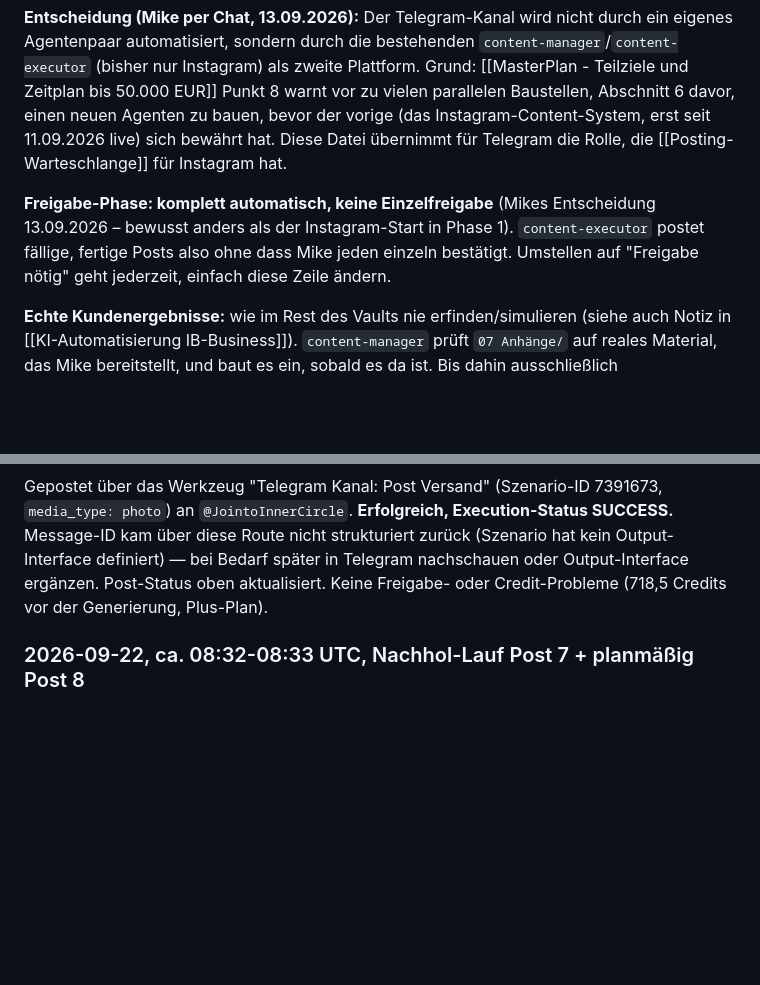
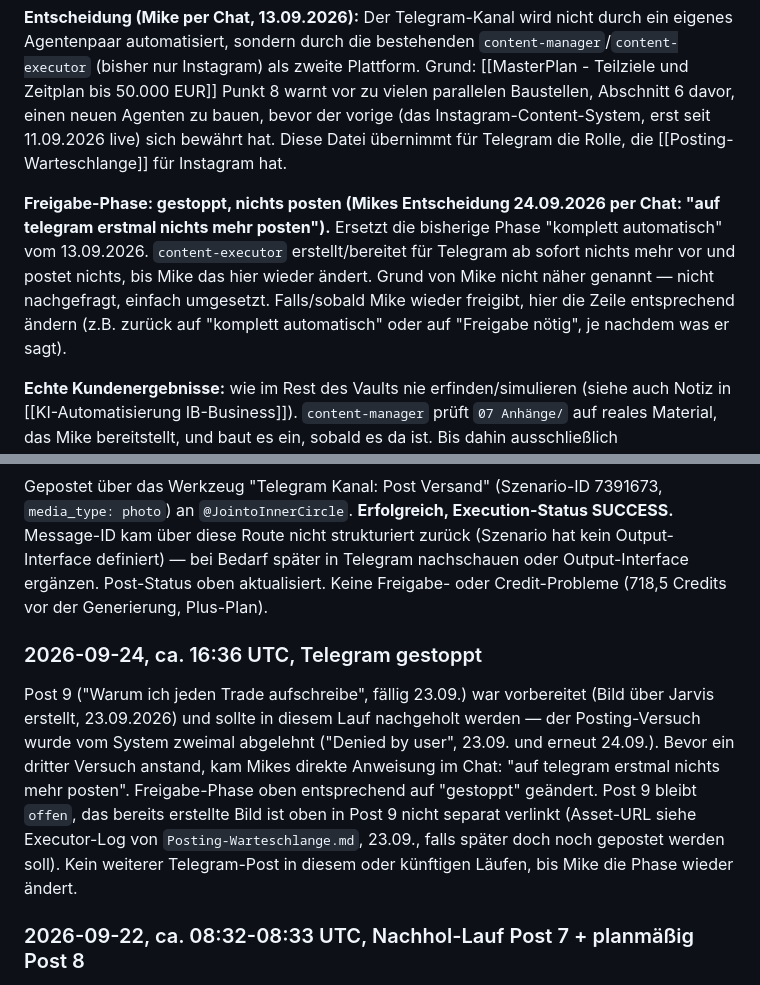
Before and after one commit to buehlermike46-boop/Zweites-Gehirn, a Markdown page: 02 Projekte/Inner Circle Kanal-Content.md, 2 parts joined by grey strips. Rendered like a GitHub page; blank space fills up the shorter version.

```diff
--- a/02 Projekte/Inner Circle Kanal-Content.md
+++ b/02 Projekte/Inner Circle Kanal-Content.md
@@ -598,7 +598,7 @@ Nicht perfekt, wer eröffnet, ohne zu klicken, bekommt trotzdem eine Nachricht.
 
 **Entscheidung (Mike per Chat, 13.09.2026):** Der Telegram-Kanal wird nicht durch ein eigenes Agentenpaar automatisiert, sondern durch die bestehenden `content-manager`/`content-executor` (bisher nur Instagram) als zweite Plattform. Grund: [[MasterPlan - Teilziele und Zeitplan bis 50.000 EUR]] Punkt 8 warnt vor zu vielen parallelen Baustellen, Abschnitt 6 davor, einen neuen Agenten zu bauen, bevor der vorige (das Instagram-Content-System, erst seit 11.09.2026 live) sich bewährt hat. Diese Datei übernimmt für Telegram die Rolle, die [[Posting-Warteschlange]] für Instagram hat.
 
-**Freigabe-Phase: komplett automatisch, keine Einzelfreigabe** (Mikes Entscheidung 13.09.2026 – bewusst anders als der Instagram-Start in Phase 1). `content-executor` postet fällige, fertige Posts also ohne dass Mike jeden einzeln bestätigt. Umstellen auf "Freigabe nötig" geht jederzeit, einfach diese Zeile ändern.
+**Freigabe-Phase: gestoppt, nichts posten (Mikes Entscheidung 24.09.2026 per Chat: "auf telegram erstmal nichts mehr posten").** Ersetzt die bisherige Phase "komplett automatisch" vom 13.09.2026. `content-executor` erstellt/bereitet für Telegram ab sofort nichts mehr vor und postet nichts, bis Mike das hier wieder ändert. Grund von Mike nicht näher genannt — nicht nachgefragt, einfach umgesetzt. Falls/sobald Mike wieder freigibt, hier die Zeile entsprechend ändern (z.B. zurück auf "komplett automatisch" oder auf "Freigabe nötig", je nachdem was er sagt).
 
 **Echte Kundenergebnisse:** wie im Rest des Vaults nie erfinden/simulieren (siehe auch Notiz in [[KI-Automatisierung IB-Business]]). `content-manager` prüft `07 Anhänge/` auf reales Material, das Mike bereitstellt, und baut es ein, sobald es da ist. Bis dahin ausschließlich Ökosystem-/Bildungscontent wie im 14-Tage-Plan oben.
 
@@ -648,6 +648,10 @@ Mike hat direkt im Chat "poste jetzt einen echten Post in meinen Kanal" verlangt
 
 Gepostet über das Werkzeug "Telegram Kanal: Post Versand" (Szenario-ID 7391673, `media_type: photo`) an `@JointoInnerCircle`. **Erfolgreich, Execution-Status SUCCESS.** Message-ID kam über diese Route nicht strukturiert zurück (Szenario hat kein Output-Interface definiert) — bei Bedarf später in Telegram nachschauen oder Output-Interface ergänzen. Post-Status oben aktualisiert. Keine Freigabe- oder Credit-Probleme (718,5 Credits vor der Generierung, Plus-Plan).
 
+### 2026-09-24, ca. 16:36 UTC, Telegram gestoppt
+
+Post 9 ("Warum ich jeden Trade aufschreibe", fällig 23.09.) war vorbereitet (Bild über Jarvis erstellt, 23.09.2026) und sollte in diesem Lauf nachgeholt werden — der Posting-Versuch wurde vom System zweimal abgelehnt ("Denied by user", 23.09. und erneut 24.09.). Bevor ein dritter Versuch anstand, kam Mikes direkte Anweisung im Chat: "auf telegram erstmal nichts mehr posten". Freigabe-Phase oben entsprechend auf "gestoppt" geändert. Post 9 bleibt `offen`, das bereits erstellte Bild ist oben in Post 9 nicht separat verlinkt (Asset-URL siehe Executor-Log von `Posting-Warteschlange.md`, 23.09., falls später doch noch gepostet werden soll). Kein weiterer Telegram-Post in diesem oder künftigen Läufen, bis Mike die Phase wieder ändert.
+
 ### 2026-09-22, ca. 08:32-08:33 UTC, Nachhol-Lauf Post 7 + planmäßig Post 8
 
 Post 7 ("Wie ich das neben Schicht und Kindern mache") war für Mo 21.09. 11:00 fällig, aber keine Session hat den Lauf an dem Tag verarbeitet (siehe paralleler Hinweis im Instagram-Executor-Log). Nachgeholt: Asset (`Bilder/Fertig/52-trading-braucht-keinen-vollzeitjob.png`) wie erwartet unerreichbar, neues abstraktes Bild über Jarvis `nano_banana_2` erstellt (kein Text im Bild, daher kein Text-Check nötig), gepostet mit vollständigem Post-7-Text. Execution-Status SUCCESS.
```
Also changed, not shown: 03 Bereiche/Marketing & Kundenakquise/Performance-Log.md (+2 -2 lines), 03 Bereiche/Marketing & Kundenakquise/Posting-Warteschlange.md (+11 -3 lines).
